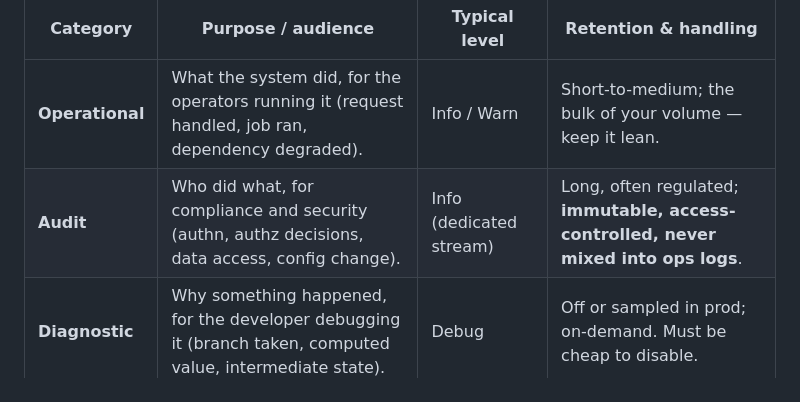
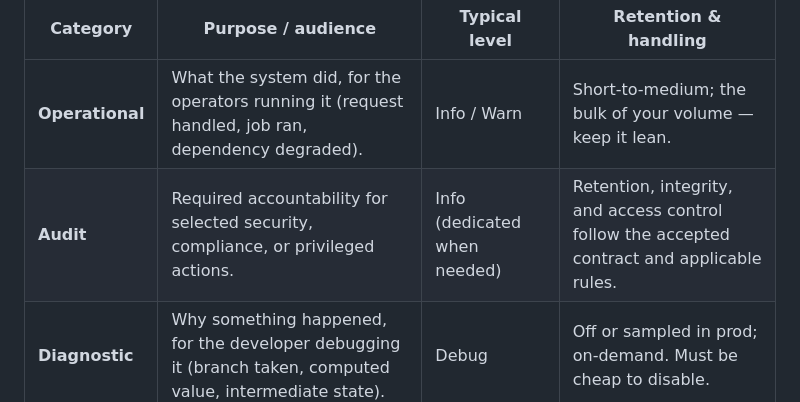
Before and after one commit to bateau84/skills, a Markdown page: skills/observability/SKILL.md, the part around the change. GitHub-like rendering.

Commit message:
fix: align audit-log examples with accepted obligations

```diff
--- a/skills/observability/SKILL.md
+++ b/skills/observability/SKILL.md
@@ -36,7 +36,7 @@ Split logs by audience and purpose; they have different levels, retention, and s
 | Category | Purpose / audience | Typical level | Retention & handling |
 | --- | --- | --- | --- |
 | **Operational** | What the system did, for the operators running it (request handled, job ran, dependency degraded). | Info / Warn | Short-to-medium; the bulk of your volume — keep it lean. |
-| **Audit** | Who did what, for compliance and security (authn, authz decisions, data access, config change). | Info (dedicated stream) | Long, often regulated; **immutable, access-controlled, never mixed into ops logs**. |
+| **Audit** | Required accountability for selected security, compliance, or privileged actions. | Info (dedicated when needed) | Retention, integrity, and access control follow the accepted contract and applicable rules. |
 | **Diagnostic** | Why something happened, for the developer debugging it (branch taken, computed value, intermediate state). | Debug | Off or sampled in prod; on-demand. Must be cheap to disable. |
 
 A single event can warrant entries in more than one stream — an auth failure is an _audit_ record _and_ an _operational_ warning — but write them deliberately to their stream; do not conflate them.
```
